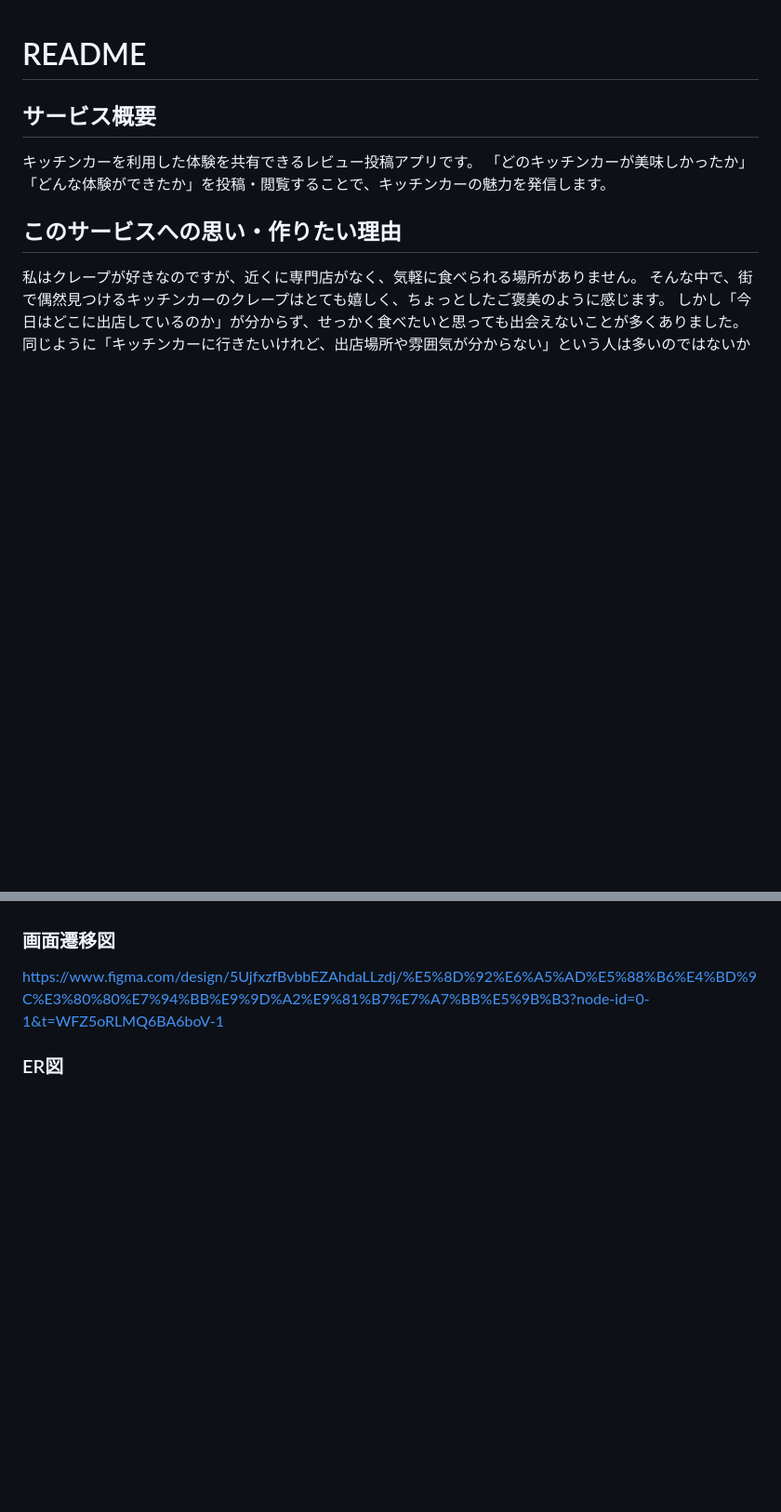
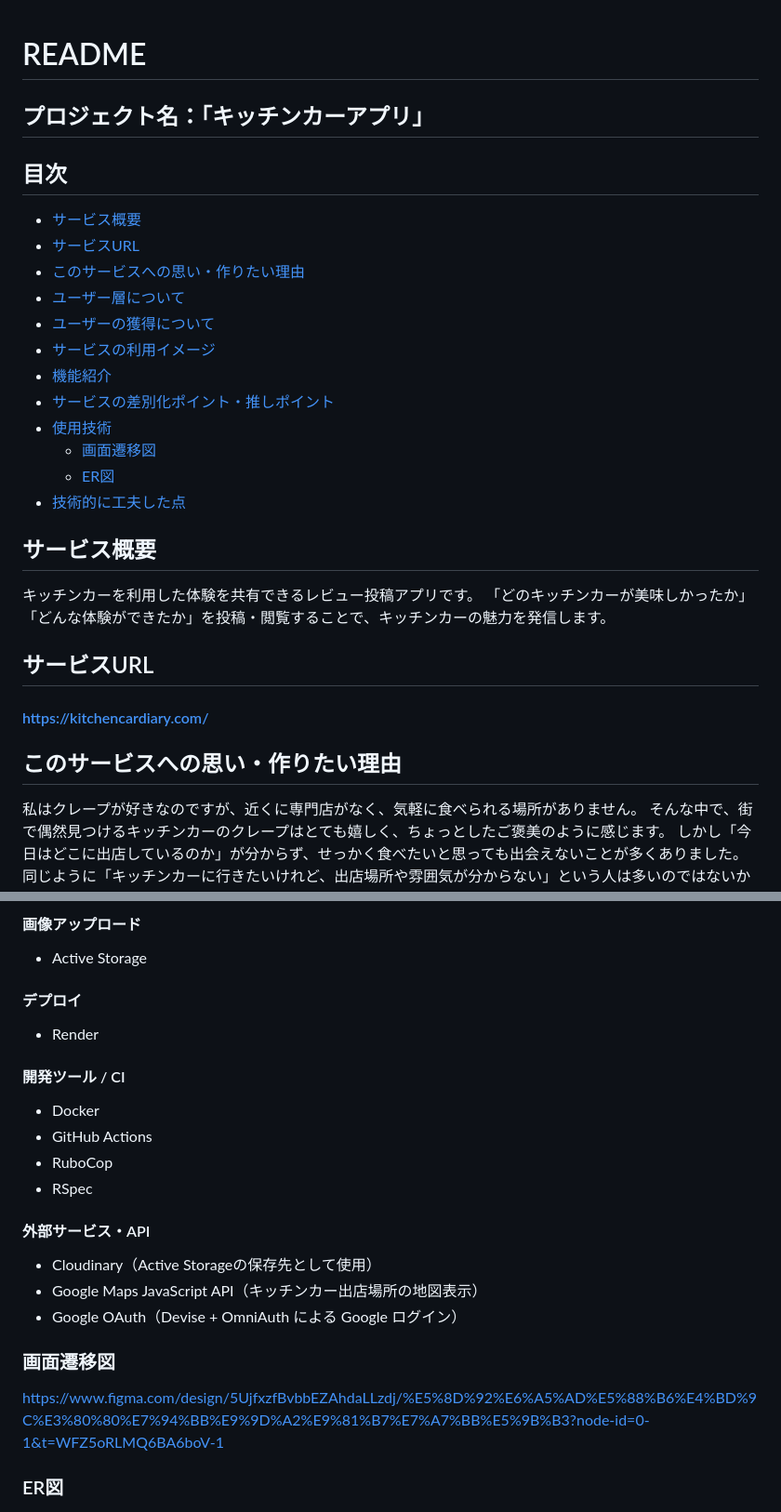
Before and after one commit to q-ten-rin/kitchen_car_app, a Markdown page: README.md, 2 parts joined by grey strips. Shown at 93% size. Rendered like a GitHub page; blank space fills up the shorter version.

```diff
--- a/README.md
+++ b/README.md
@@ -1,8 +1,27 @@
 # README
+
+## プロジェクト名：「キッチンカーアプリ」
+
+## 目次
+- [サービス概要](#-サービス概要)
+- [サービスURL](#-サービスurl)
+- [このサービスへの思い・作りたい理由](#このサービスへの思い・作りたい理由)
+- [ユーザー層について](#ユーザー層について)
+- [ユーザーの獲得について](#ユーザーの獲得について)
+- [サービスの利用イメージ](#サービスの利用イメージ)
+- [機能紹介](#機能紹介)
+- [サービスの差別化ポイント・推しポイント](#サービスの差別化ポイント推しポイント)
+- [使用技術](#使用技術)
+  - [画面遷移図](#画面遷移図)
+  - [ER図](#ER図)
+- [技術的に工夫した点](#技術的に工夫した点)
 
 ## サービス概要
 キッチンカーを利用した体験を共有できるレビュー投稿アプリです。
 「どのキッチンカーが美味しかったか」「どんな体験ができたか」を投稿・閲覧することで、キッチンカーの魅力を発信します。
+
+## サービスURL
+#### https://kitchencardiary.com/
 
 ## このサービスへの思い・作りたい理由
 私はクレープが好きなのですが、近くに専門店がなく、気軽に食べられる場所がありません。
@@ -61,3 +97,19 @@ MVPリリース（卒業制作）
+#### 画像アップロード
+- Active Storage
+
+#### デプロイ
+- Render
+
+#### 開発ツール / CI
+- Docker
+- GitHub Actions
+- RuboCop
+- RSpec
+
+#### 外部サービス・API
+- Cloudinary（Active Storageの保存先として使用）
+- Google Maps JavaScript API（キッチンカー出店場所の地図表示）
+- Google OAuth（Devise + OmniAuth による Google ログイン）
 
 ### 画面遷移図
 https://www.figma.com/design/5UjfxzfBvbbEZAhdaLLzdj/%E5%8D%92%E6%A5%AD%E5%88%B6%E4%BD%9C%E3%80%80%E7%94%BB%E9%9D%A2%E9%81%B7%E7%A7%BB%E5%9B%B3?node-id=0-1&t=WFZ5oRLMQ6BA6boV-1
```
Also changed, not shown: other parts of README.md (+54 -23 lines).
